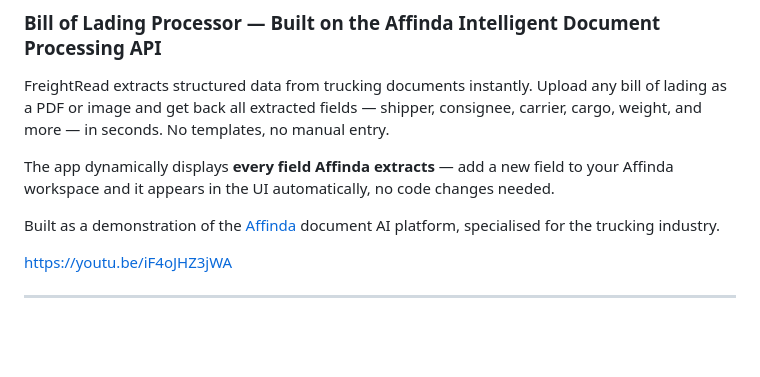
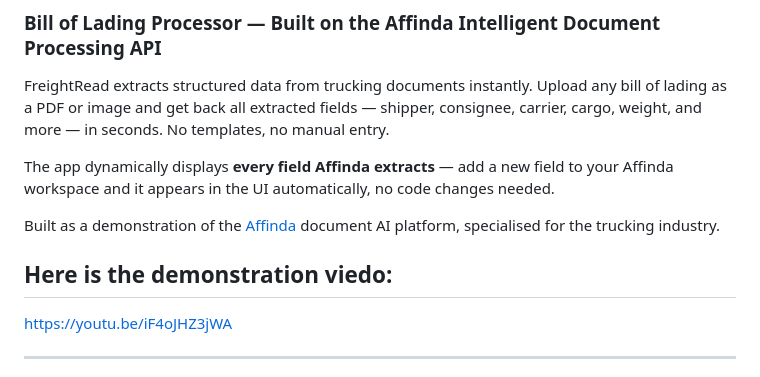
Before and after one commit to Fakrul-chowdhury/freightread, a Markdown page: trucking-doc-processor/README.md, the part around the change. Rendered like a GitHub page; blank space fills up the shorter version.

```diff
--- a/trucking-doc-processor/README.md
+++ b/trucking-doc-processor/README.md
@@ -9,6 +9,7 @@ The app dynamically displays **every field Affinda extracts** — add a new fiel
 
 Built as a demonstration of the [Affinda](https://affinda.com) document AI platform, specialised for the trucking industry.
 
+## Here is the demonstration viedo:
 https://youtu.be/iF4oJHZ3jWA
 
 ---
```
